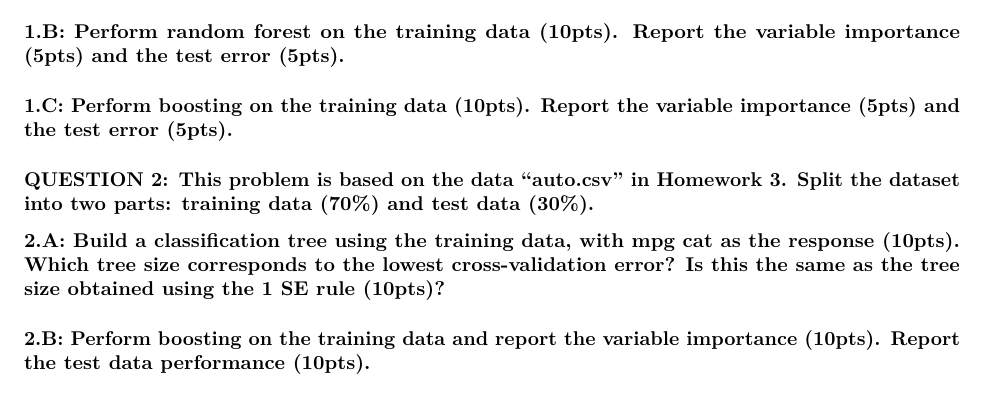
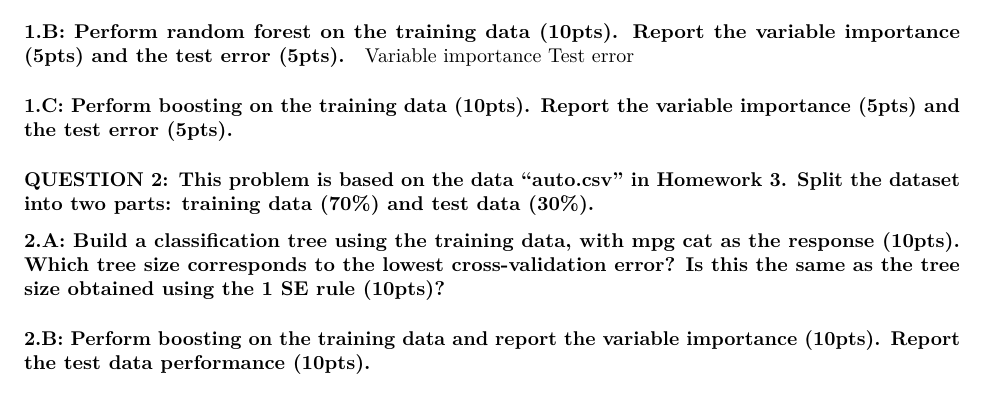
Before and after one commit to jrm2319/P8106_HW4_JRM2319, an R Markdown document (HW4_JRM2319.Rmd): part of page 2 of 2, cut so that both start at the same text. Rendered offline with R 4.5, knitr and Pandoc, then LaTeX, with nearby package versions; some code elsewhere in the file could not run offline.

Commit message:
finishing 1A and 1B

````diff
--- a/HW4_JRM2319.Rmd
+++ b/HW4_JRM2319.Rmd
@@ -56,11 +57,17 @@ plot(as.party(tree3)) #another visual
 summary(tree3) # summary of Tree3 (the final condensed version of the regression tree)
 ```
 
+#### 1.B: Perform random forest on the training data (10pts). Report the variable importance (5pts) and the test error (5pts).
+```{r}
 
-
-#### 1.B: Perform random forest on the training data (10pts). Report the variable importance (5pts) and the test error (5pts).
+```
+Variable importance
+Test error
 
 #### 1.C: Perform boosting on the training data (10pts). Report the variable importance (5pts) and the test error (5pts).
+```{r}
+
+```
 
 ### QUESTION 2: This problem is based on the data “auto.csv” in Homework 3. Split the dataset into two parts: training data (70%) and test data (30%).
 
````
Also changed, not shown: HW4_JRM2319.pdf, HW4_JRM2319.Rmd (1 more changed lines).
